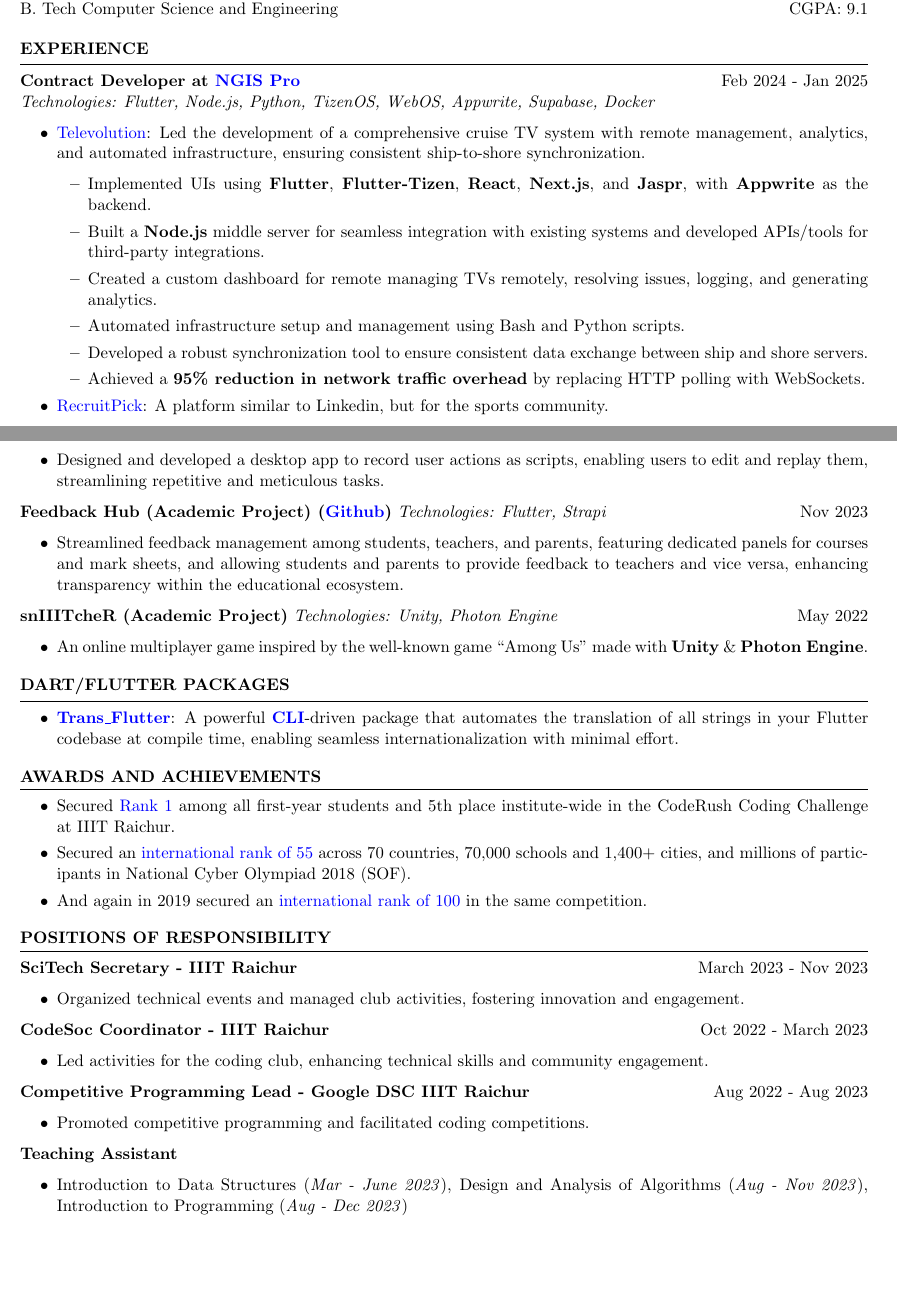
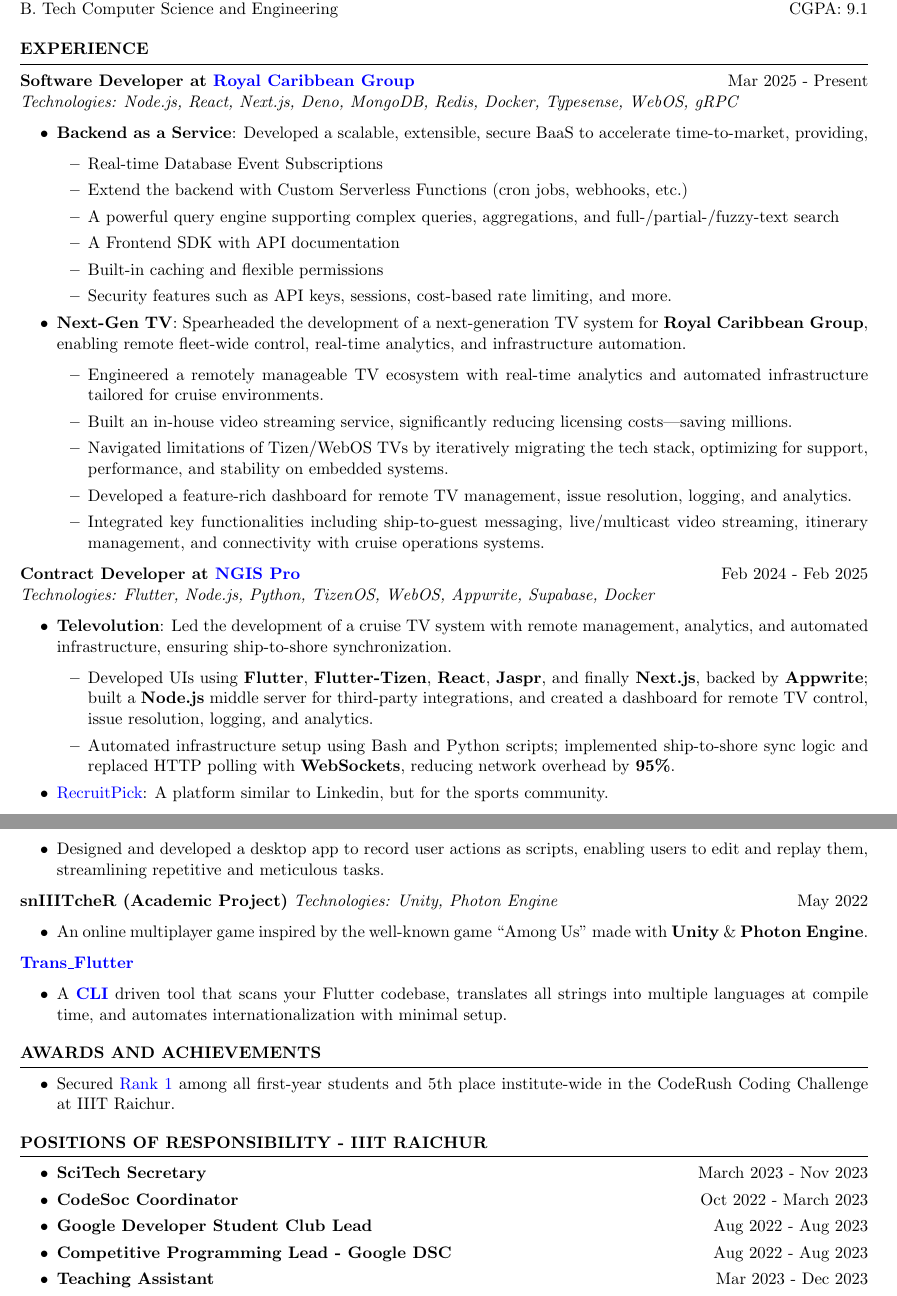
Before and after one commit to ShivanshuKGupta/ShivanshuKGupta, a LaTeX CV (latex/cover_letter.tex): two parts of pages 1 and 2 of 2, joined at a grey line, cut so that both start at the same text, the shorter picture padded with empty space. Compiled offline with pdfLaTeX.

Commit message:
feat: added RCG experience

```diff
--- a/latex/cover_letter.tex
+++ b/latex/cover_letter.tex
@@ -34,19 +34,49 @@
 %----------------------------------------------------------------------------------------
 
 \begin{rSection}{EXPERIENCE}
-    \textbf{Contract Developer at \href{https://ngispro.com/}{NGIS Pro}} \hfill Feb 2024 - Jan 2025\\
+    \textbf{Software Developer at \href{https://www.royalcaribbeangroup.com/}{Royal Caribbean Group}} \hfill Mar 2025 - Present\\
+    \textit{Technologies: Node.js, React, Next.js, Deno, MongoDB, Redis, Docker, Typesense, WebOS, gRPC}
+    \begin{itemize}
+        \itemsep -3pt {}
+        \item \textbf{Backend as a Service}: Developed a scalable, extensible, secure BaaS to accelerate time-to-market, providing,
+              \begin{itemize}
+                  \itemsep -3pt {}
+                  \item Real-time Database Event Subscriptions
+                  \item Extend the backend with Custom Serverless Functions (cron jobs, webhooks, etc.)
+                  \item A powerful query engine supporting complex queries, aggregations, and full-/partial-/fuzzy-text search
+                  \item A Frontend SDK with API documentation
+                  \item Built-in caching and flexible permissions
+                  \item Security features such as API keys, sessions, cost-based rate limiting, and more.
+              \end{itemize}
+        \item \textbf{Next-Gen TV}: Spearheaded the development of a next-generation TV system for \textbf{Royal Caribbean Group}, enabling remote fleet-wide control, real-time analytics, and infrastructure automation.
+              \begin{itemize}
+                  \itemsep -3pt
+                  \item Engineered a remotely manageable TV ecosystem with real-time analytics and automated infrastructure tailored for cruise environments.
+                  \item Built an in-house video streaming service, significantly reducing licensing costs—saving millions.
+                  \item Navigated limitations of Tizen/WebOS TVs by iteratively migrating the tech stack, optimizing for support, performance, and stability on embedded systems.
+                  \item Developed a feature-rich dashboard for remote TV management, issue resolution, logging, and analytics.
+                  \item Integrated key functionalities including ship-to-guest messaging, live/multicast video streaming, itinerary management, and connectivity with cruise operations systems.
+              \end{itemize}
+    \end{itemize}
+
+    \textbf{Contract Developer at \href{https://ngispro.com/}{NGIS Pro}} \hfill Feb 2024 - Feb 2025\\
     \textit{Technologies: Flutter, Node.js, Python, TizenOS, WebOS, Appwrite, Supabase, Docker}
     \begin{itemize}
         \itemsep -3pt {}
-        \item \href{https://mytvpocroyal.com/web2}{Televolution}: Led the development of a comprehensive cruise TV system with remote management, analytics, and automated infrastructure, ensuring consistent ship-to-shore synchronization.
+        \item \textbf{Televolution}: Led the development of a cruise TV system with remote management, analytics, and automated infrastructure, ensuring ship-to-shore synchronization.
               \begin{itemize}
                   \itemsep -3pt {}
-                  \item Implemented UIs using \textbf{Flutter}, \textbf{Flutter-Tizen}, \textbf{React}, \textbf{Next.js}, and \textbf{Jaspr}, with \textbf{Appwrite} as the backend.
-                  \item Built a \textbf{Node.js} middle server for seamless integration with existing systems and developed APIs/tools for third-party integrations.
-                  \item Created a custom dashboard for remote managing TVs remotely, resolving issues, logging, and generating analytics.
-                  \item Automated infrastructure setup and management using Bash and Python scripts.
-                  \item Developed a robust synchronization tool to ensure consistent data exchange between ship and shore servers.
-                  \item Achieved a \textbf{95\% reduction in network traffic overhead} by replacing HTTP polling with WebSockets.
+                  \item Developed UIs using \textbf{Flutter}, \textbf{Flutter-Tizen}, \textbf{React}, \textbf{Jaspr}, and finally \textbf{Next.js}, backed by \textbf{Appwrite}; built a \textbf{Node.js} middle server for third-party integrations, and created a dashboard for remote TV control, issue resolution, logging, and analytics.
+                  \item Automated infrastructure setup using Bash and Python scripts; implemented ship-to-shore sync logic and replaced HTTP polling with \textbf{WebSockets}, reducing network overhead by \textbf{95\%}.
               \end{itemize}
+              % \item Televolution: Led the development of a comprehensive cruise TV system with remote management, analytics, and automated infrastructure, ensuring consistent ship-to-shore synchronization.
+              %       \begin{itemize}
+              %           \itemsep -3pt {}
+              %           \item Developed UIs using \textbf{Flutter}, \textbf{Flutter-Tizen}, \textbf{React}, \textbf{Next.js}, and \textbf{Jaspr}, backed by \textbf{Appwrite}.
+              %           \item Built a \textbf{Node.js} middle server for system integration and third-party API/tool support.
+              %           \item Created a custom dashboard for remote TV control, issue resolution, logs, and analytics.
+              %           \item Automated infrastructure setup/management with Bash and Python scripts.
+              %           \item Developed robust data sync system between ship and shore; replaced HTTP polling with \textbf{WebSockets}, reducing network overhead by \textbf{95\%}.
+              %       \end{itemize}
         \item \href{https://recruitpick.com}{RecruitPick}: A platform similar to Linkedin, but for the sports community.
               \begin{itemize}
@@ -115,28 +146,35 @@
         \item Designed and developed a desktop app to record user actions as scripts, enabling users to edit and replay them, streamlining repetitive and meticulous tasks.
     \end{itemize}
 
-    \textbf{Feedback Hub (Academic Project) (\href{https://github.com/ShivanshuKGupta/feedback_hub}{Github})} \textit{Technologies: Flutter, Strapi}\hfill Nov 2023
-    \begin{itemize}
-        \itemsep -3pt {}
-        \item Streamlined feedback management among students, teachers, and parents, featuring dedicated panels for courses and mark sheets, and allowing students and parents to provide feedback to teachers and vice versa, enhancing transparency within the educational ecosystem.
-    \end{itemize}
+    % \textbf{Feedback Hub (Academic Project) (\href{https://github.com/ShivanshuKGupta/feedback_hub}{Github})} \textit{Technologies: Flutter, Strapi}\hfill Nov 2023
+    % \begin{itemize}
+    %     \itemsep -3pt {}
+    %     \item Streamlined feedback management among students, teachers, and parents, featuring dedicated panels for courses and mark sheets, and allowing students and parents to provide feedback to teachers and vice versa, enhancing transparency within the educational ecosystem.
+    % \end{itemize}
 
     \textbf{snIIITcheR (Academic Project)} \textit{Technologies: Unity, Photon Engine} \hfill May 2022
     \begin{itemize}
         \itemsep -3pt {}
         \item An online multiplayer game inspired by the well-known game “Among Us” made with \textbf{Unity} \& \textbf{Photon Engine}.
     \end{itemize}
+
+    \textbf{\href{https://pub.dev/packages/trans_flutter}{Trans\_Flutter}}
+    \begin{itemize}
+        \itemsep -3pt {}
+        % \item A powerful \textbf{\href{https://pub.dev/packages/fluttertrans}{CLI}}-driven package that automates the translation of all strings in your Flutter codebase at compile time, enabling seamless internationalization with minimal effort.
+        \item A \textbf{\href{https://pub.dev/packages/fluttertrans}{CLI}} driven tool that scans your Flutter codebase, translates all strings into multiple languages at compile time, and automates internationalization with minimal setup.
+    \end{itemize}
 \end{rSection}
 
 %----------------------------------------------------------------------------------------
 % Packages
 %----------------------------------------------------------------------------------------
-\begin{rSection}{Dart/Flutter Packages}
-    \begin{itemize}
-        \itemsep -3pt {}
-        \item \textbf{\href{https://pub.dev/packages/trans_flutter}{Trans\_Flutter}}: A powerful \textbf{\href{https://pub.dev/packages/fluttertrans}{CLI}}-driven package that automates the translation of all strings in your Flutter codebase at compile time, enabling seamless internationalization with minimal effort.
-    \end{itemize}
-\end{rSection}
+% \begin{rSection}{Dart/Flutter Packages}
+%     \begin{itemize}
+%         \itemsep -3pt {}
+% \item \textbf{\href{https://pub.dev/packages/trans_flutter}{Trans\_Flutter}}: A powerful \textbf{\href{https://pub.dev/packages/fluttertrans}{CLI}}-driven package that automates the translation of all strings in your Flutter codebase at compile time, enabling seamless internationalization with minimal effort.
+%     \end{itemize}
+% \end{rSection}
 
 %----------------------------------------------------------------------------------------
 % AWARDS AND ACHIEVEMENTS
@@ -147,8 +185,8 @@
     \begin{itemize}
         \itemsep -3pt {}
         \item Secured \href{https://drive.google.com/file/d/1BdOPAlKCXyNEZf-ujJ5Iu8lBBra77hJg/view?usp=sharing}{Rank 1} among all first-year students and 5th place institute-wide in the CodeRush Coding Challenge at IIIT Raichur.
-        \item Secured an \href{https://drive.google.com/file/d/1b_JE3MbNI2eW9xpYvC1NWCfUGChuEVBy/view?usp=sharing}{international rank of 55} across 70 countries, 70,000 schools and 1,400+ cities, and millions of participants in National Cyber Olympiad 2018 (SOF).
-        \item And again in 2019 secured an \href{https://drive.google.com/file/d/1bnRRCB6FZKDpJm0-Ogz15o56iG2QN_1t/view?usp=sharing}{international rank of 100} in the same competition.
+              % \item Secured an \href{https://drive.google.com/file/d/1b_JE3MbNI2eW9xpYvC1NWCfUGChuEVBy/view?usp=sharing}{international rank of 55} across 70 countries, 70,000 schools and 1,400+ cities, and millions of participants in National Cyber Olympiad 2018 (SOF).
+              % \item And again in 2019 secured an \href{https://drive.google.com/file/d/1bnRRCB6FZKDpJm0-Ogz15o56iG2QN_1t/view?usp=sharing}{international rank of 100} in the same competition.
     \end{itemize}
 
 \end{rSection}
@@ -157,32 +195,15 @@
 % POSITIONS OF RESPONSIBILITY
 %----------------------------------------------------------------------------------------
 
-\begin{rSection}{Positions of Responsibility}
-
-    \textbf{SciTech Secretary - IIIT Raichur} \hfill March 2023 - Nov 2023
+\begin{rSection}{Positions of Responsibility - IIIT Raichur}
     \begin{itemize}
         \itemsep -3pt {}
-        \item Organized technical events and managed club activities, fostering innovation and engagement.
+        \item \textbf{SciTech Secretary} \hfill March 2023 - Nov 2023
+        \item \textbf{CodeSoc Coordinator} \hfill Oct 2022 - March 2023
+        \item \textbf{Google Developer Student Club Lead} \hfill Aug 2022 - Aug 2023
+        \item \textbf{Competitive Programming Lead - Google DSC} \hfill Aug 2022 - Aug 2023
+        \item \textbf{Teaching Assistant} \hfill Mar 2023 - Dec 2023
     \end{itemize}
-
-    \textbf{CodeSoc Coordinator - IIIT Raichur} \hfill Oct 2022 - March 2023
-    \begin{itemize}
-        \itemsep -3pt {}
-        \item Led activities for the coding club, enhancing technical skills and community engagement.
-    \end{itemize}
-
-    \textbf{Competitive Programming Lead - Google DSC IIIT Raichur} \hfill Aug 2022 - Aug 2023
-    \begin{itemize}
-        \itemsep -3pt {}
-        \item Promoted competitive programming and facilitated coding competitions.
-    \end{itemize}
-
-    \textbf{Teaching Assistant}
-    \begin{itemize}
-        \itemsep -3pt {}
-        \item Introduction to Data Structures (\textit{Mar - June 2023}), Design and Analysis of Algorithms (\textit{Aug - Nov 2023}), Introduction to Programming (\textit{Aug - Dec 2023})
-    \end{itemize}
-
 \end{rSection}
 
 \end{document}
```
Also changed, not shown: latex/cover_letter.tex (21 more changed lines).
